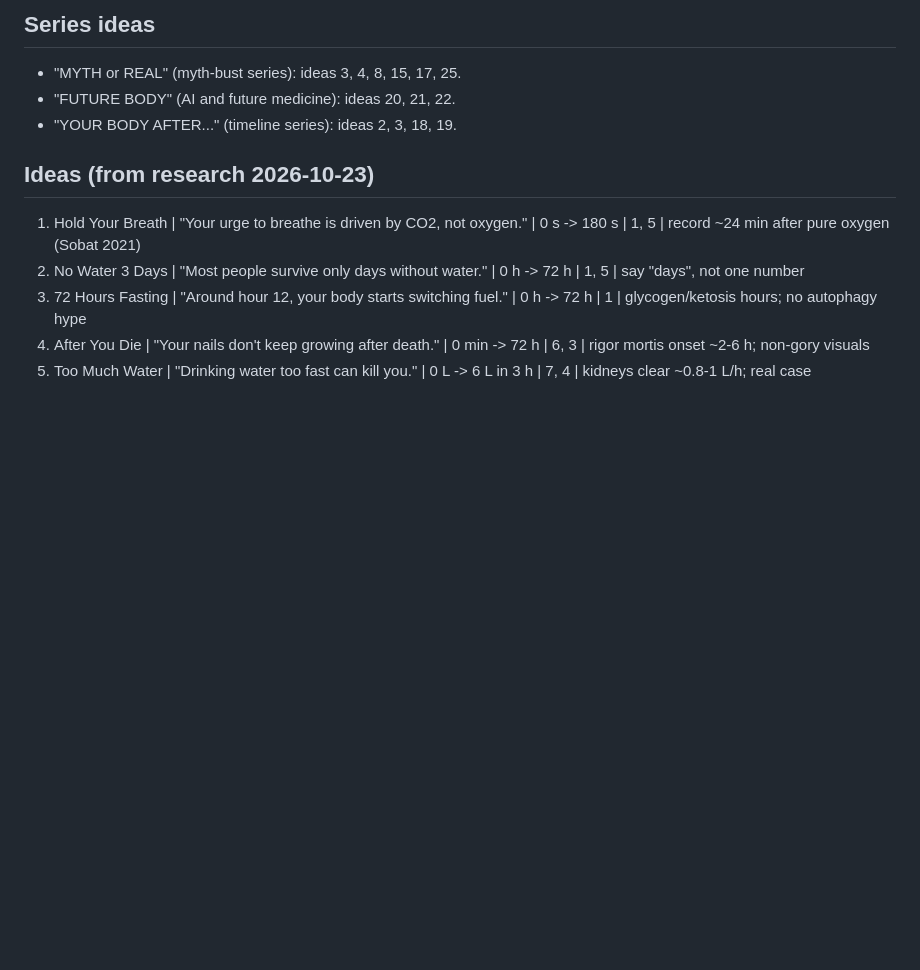
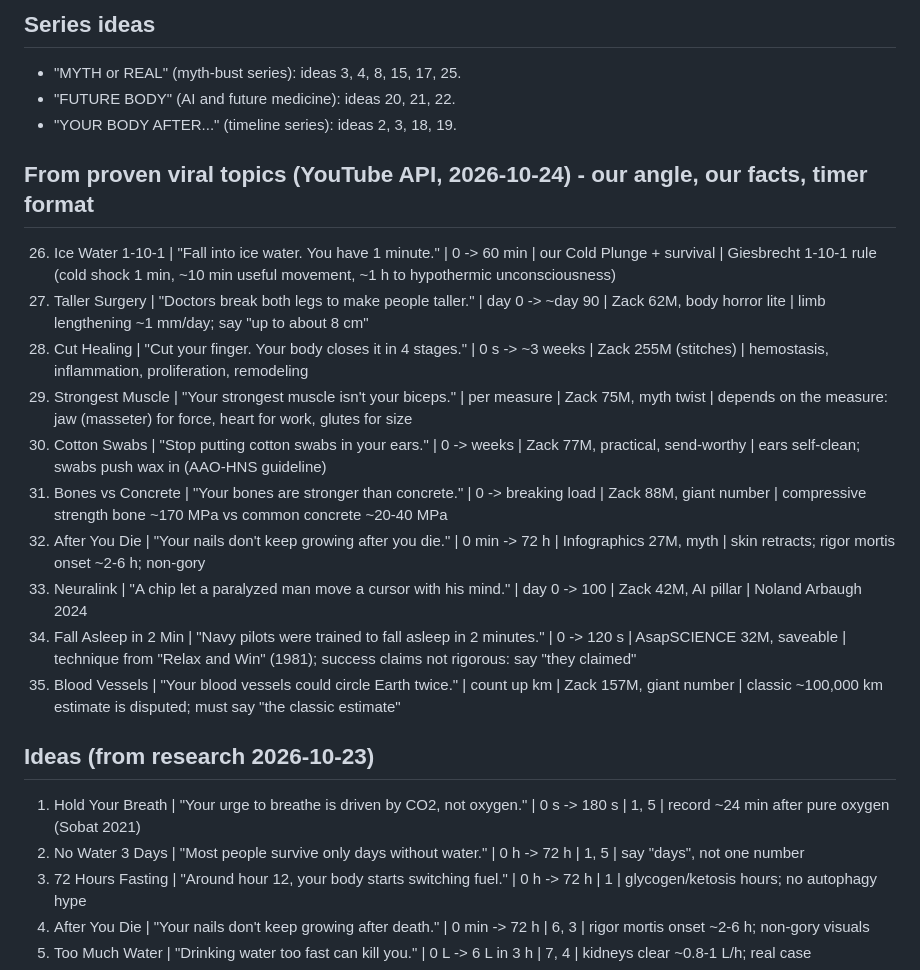
Before and after one commit to grazianomoreschi/nexthuman-media, a Markdown page: growth/ideas.md, the part around the change. Drawn GitHub-style; blank space fills up the shorter version.

Commit message:
Idee: temi gia' virali (Zack D. Films e simili, dati YouTube API)
Co-Authored-By: Claude Opus 5.5 <noreply@anthropic.com>
Claude-Session: https://claude.ai/code/session_013KAp1Yk1EjzCcxaNnFGNcA

```diff
--- a/growth/ideas.md
+++ b/growth/ideas.md
@@ -7,6 +7,18 @@ Each idea: title | hook (true) | timer | rule/pattern it uses | facts to check.
 - "MYTH or REAL" (myth-bust series): ideas 3, 4, 8, 15, 17, 25.
 - "FUTURE BODY" (AI and future medicine): ideas 20, 21, 22.
 - "YOUR BODY AFTER..." (timeline series): ideas 2, 3, 18, 19.
+
+## From proven viral topics (YouTube API, 2026-10-24) - our angle, our facts, timer format
+26. Ice Water 1-10-1 | "Fall into ice water. You have 1 minute." | 0 -> 60 min | our Cold Plunge + survival | Giesbrecht 1-10-1 rule (cold shock 1 min, ~10 min useful movement, ~1 h to hypothermic unconsciousness)
+27. Taller Surgery | "Doctors break both legs to make people taller." | day 0 -> ~day 90 | Zack 62M, body horror lite | limb lengthening ~1 mm/day; say "up to about 8 cm"
+28. Cut Healing | "Cut your finger. Your body closes it in 4 stages." | 0 s -> ~3 weeks | Zack 255M (stitches) | hemostasis, inflammation, proliferation, remodeling
+29. Strongest Muscle | "Your strongest muscle isn't your biceps." | per measure | Zack 75M, myth twist | depends on the measure: jaw (masseter) for force, heart for work, glutes for size
+30. Cotton Swabs | "Stop putting cotton swabs in your ears." | 0 -> weeks | Zack 77M, practical, send-worthy | ears self-clean; swabs push wax in (AAO-HNS guideline)
+31. Bones vs Concrete | "Your bones are stronger than concrete." | 0 -> breaking load | Zack 88M, giant number | compressive strength bone ~170 MPa vs common concrete ~20-40 MPa
+32. After You Die | "Your nails don't keep growing after you die." | 0 min -> 72 h | Infographics 27M, myth | skin retracts; rigor mortis onset ~2-6 h; non-gory
+33. Neuralink | "A chip let a paralyzed man move a cursor with his mind." | day 0 -> 100 | Zack 42M, AI pillar | Noland Arbaugh 2024
+34. Fall Asleep in 2 Min | "Navy pilots were trained to fall asleep in 2 minutes." | 0 -> 120 s | AsapSCIENCE 32M, saveable | technique from "Relax and Win" (1981); success claims not rigorous: say "they claimed"
+35. Blood Vessels | "Your blood vessels could circle Earth twice." | count up km | Zack 157M, giant number | classic ~100,000 km estimate is disputed; must say "the classic estimate"
 
 ## Ideas (from research 2026-10-23)
 1. Hold Your Breath | "Your urge to breathe is driven by CO2, not oxygen." | 0 s -> 180 s | 1, 5 | record ~24 min after pure oxygen (Sobat 2021)
```
Also changed, not shown: 1 other file.
